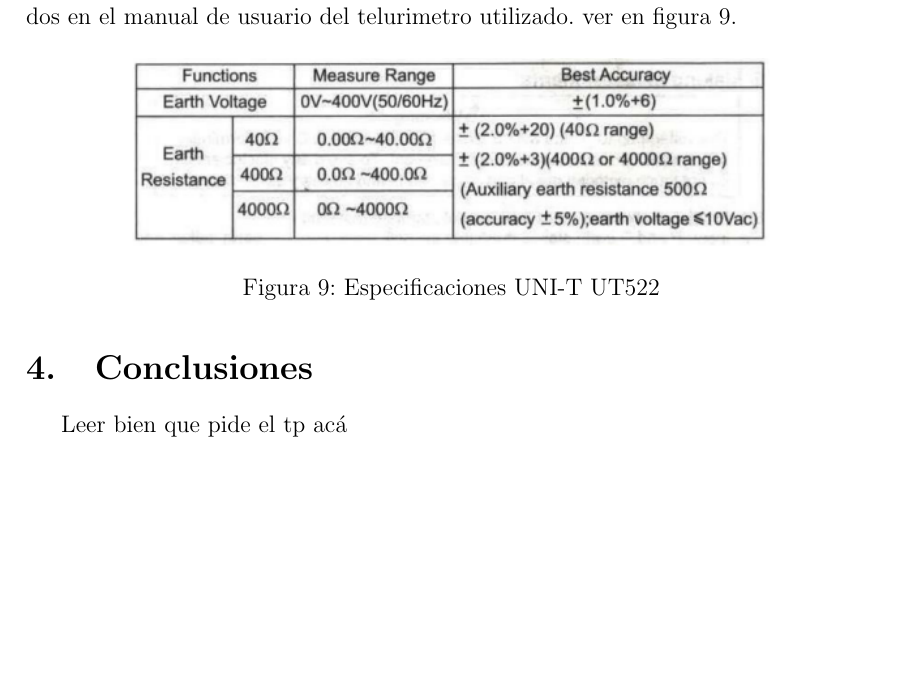
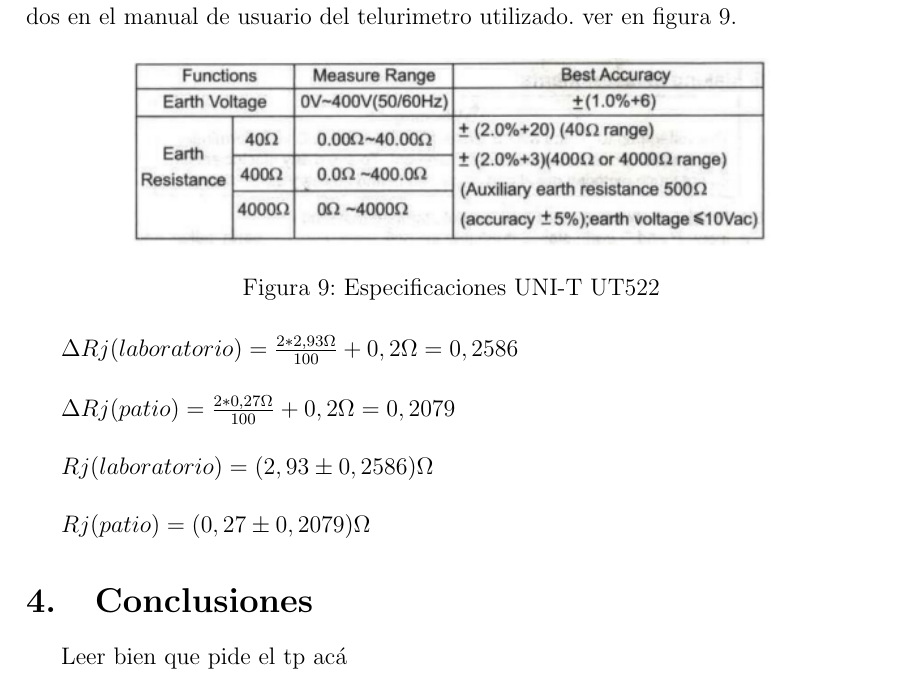
Before and after one commit to JuanMMonteros/Informes_Latex, a LaTeX document (Medidas Electronicas 1/TP2/main.tex): part of page 10 of 13, cut so that both start at the same text, the shorter picture padded with empty space. Compiled offline with pdfLaTeX.

Commit message:
Calculos parte 2

```diff
--- a/Medidas Electronicas 1/TP2/main.tex
+++ b/Medidas Electronicas 1/TP2/main.tex
@@ -284,6 +284,13 @@ Calculo de incertidumbre en las mediciones teniendo en cuenta los datos brindado
 	\caption{Especificaciones UNI-T UT522}
 	\label{fig:epecificacion_telur}
 \end{figure}
+$\Delta Rj(laboratorio)=\frac{2*2,93\Omega}{100}+0,2\Omega=0,2586$
+\singlespacing
+$\Delta Rj(patio)=\frac{2*0,27\Omega}{100}+0,2\Omega=0,2079$
+\singlespacing
+$Rj(laboratorio) = (2,93\pm0,2586)\Omega$
+\singlespacing
+$Rj(patio) = (0,27\pm0,2079)\Omega$
 
 
 \section{Conclusiones}
```
Also changed, not shown: Medidas Electronicas 1/TP2/main.tex (2 more changed lines).
